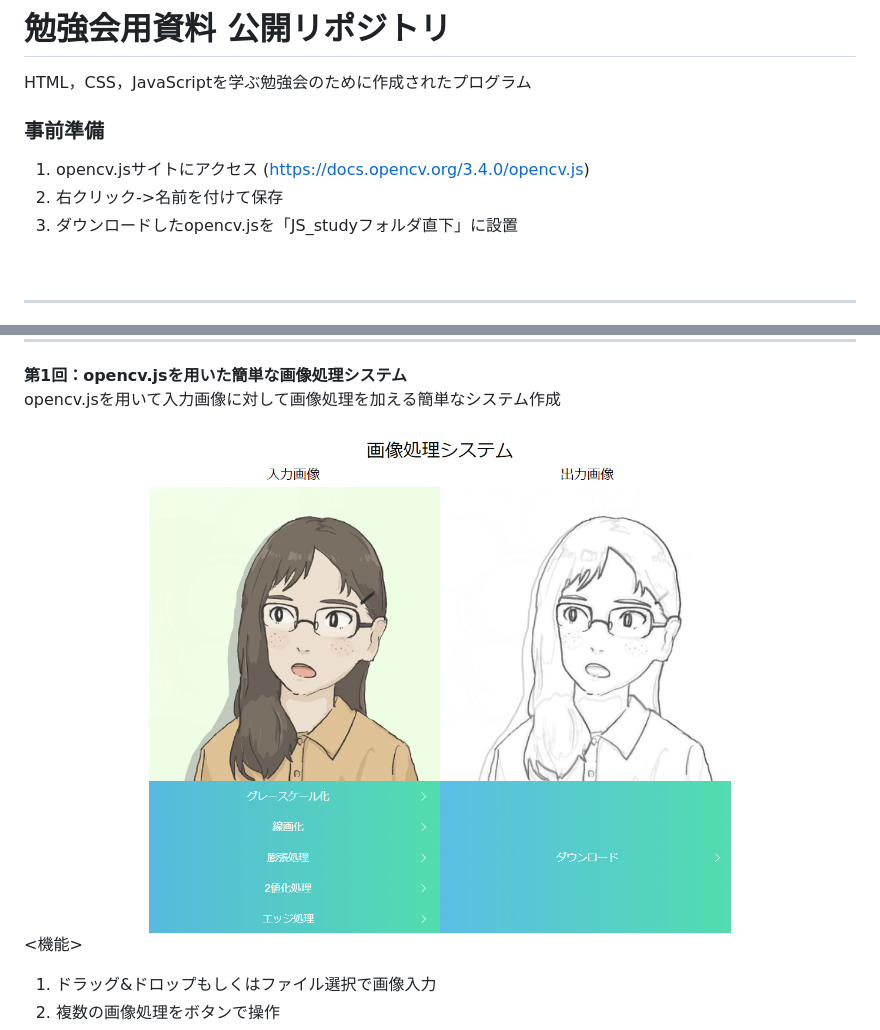
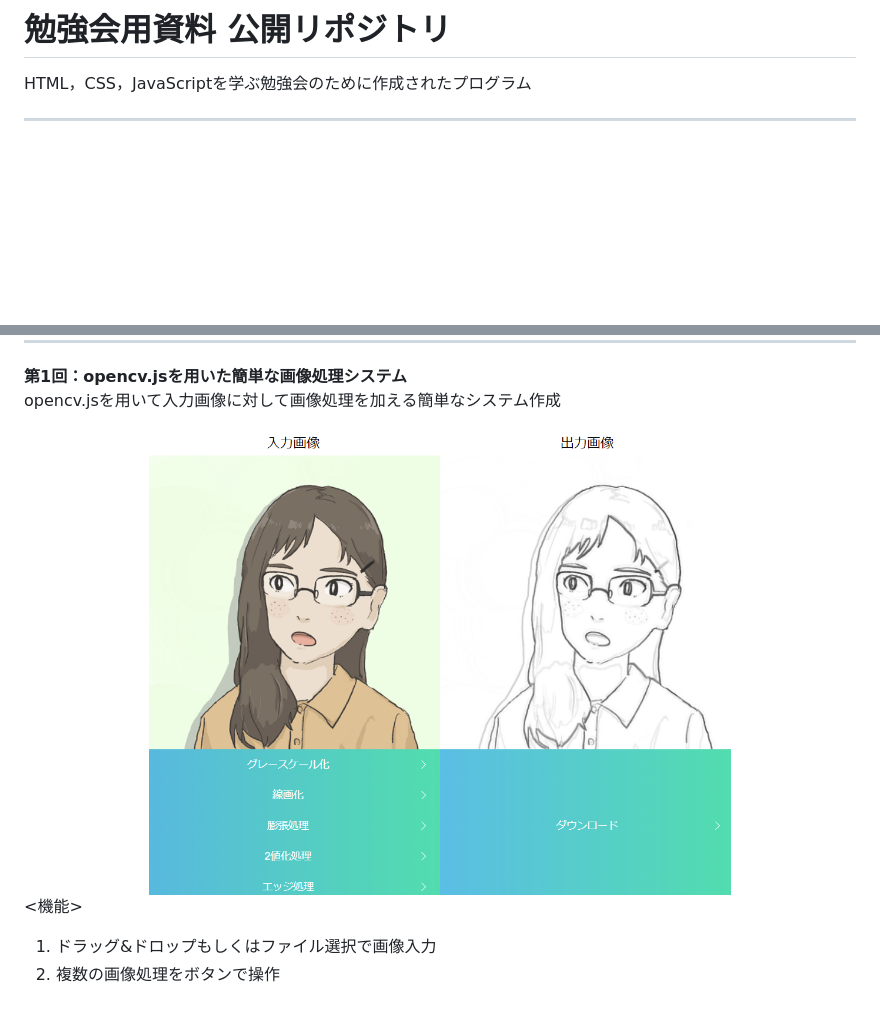
Before and after one commit to textcunma/JS_study, a Markdown page: README.md, 2 parts joined by grey strips. Drawn GitHub-style; pictures changed too: assets/1.png; blank space fills up the shorter version.

Commit message:
modified(1st.html, readme.md): add opencv.js script code
no need install opencv.js  as local file, so add script code about opencv.js

```diff
--- a/README.md
+++ b/README.md
@@ -1,12 +1,5 @@
 # 勉強会用資料 公開リポジトリ
 HTML，CSS，JavaScriptを学ぶ勉強会のために作成されたプログラム
-
-
-### 事前準備
-1. opencv.jsサイトにアクセス (https://docs.opencv.org/3.4.0/opencv.js)
-2. 右クリック->名前を付けて保存
-3. ダウンロードしたopencv.jsを「JS_studyフォルダ直下」に設置
-<br>
 
 ---
 **第0回：Gitの使い方**
```
Also changed, not shown: 1 other file.
